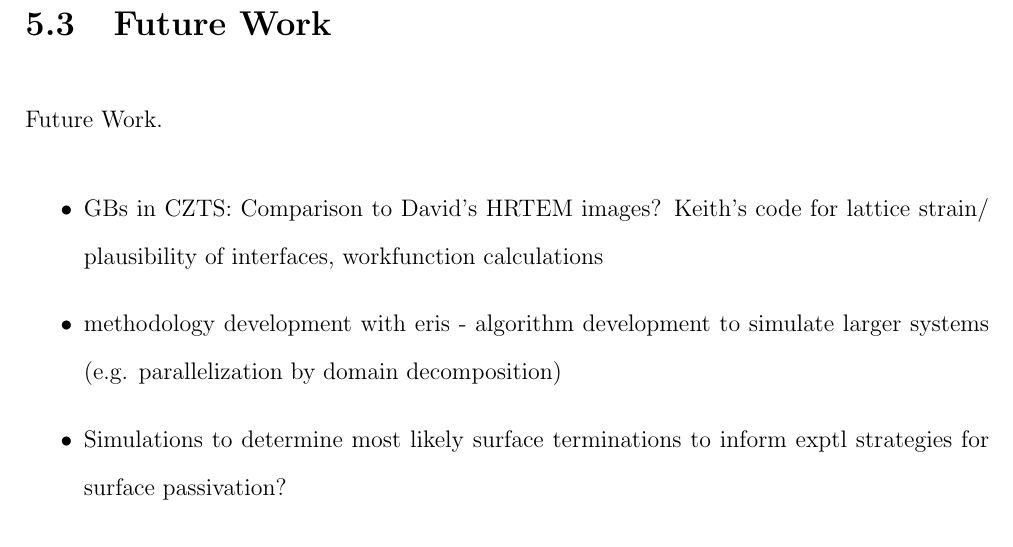
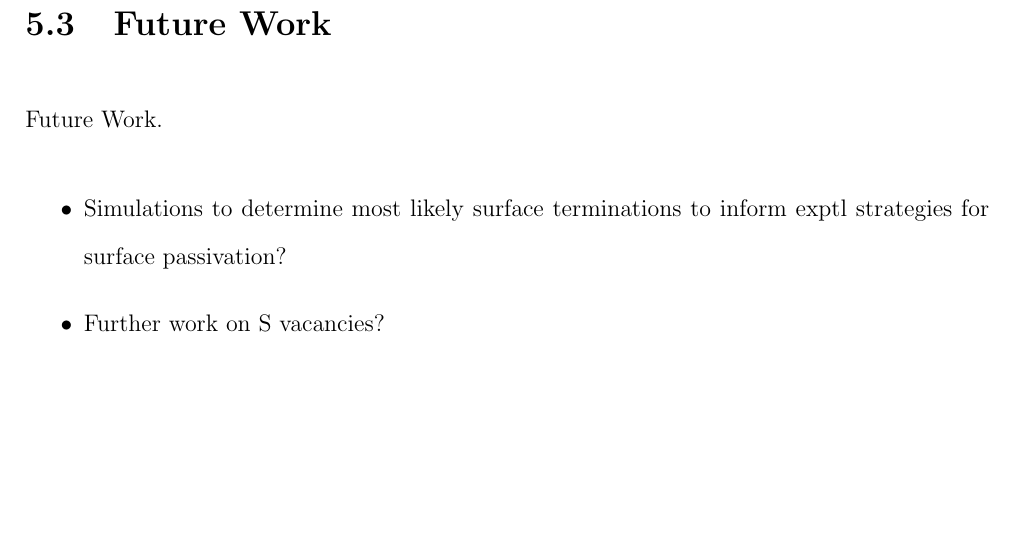
Before and after one commit to skw32/transfer_report, a LaTeX thesis (Main.tex, which reads conclusion/conclusion.tex): part of page 46 of 53, cut so that both start at the same text, the shorter picture padded with empty space. Compiled offline with pdfLaTeX.

Commit message:
small update

```diff
--- a/conclusion/conclusion.tex
+++ b/conclusion/conclusion.tex
@@ -10,7 +10,6 @@
 
 Future Work.
 \begin{itemize}
-\item GBs in CZTS: Comparison to David's HRTEM images? Keith's code for lattice strain/ plausibility of interfaces, workfunction calculations
-\item methodology development with eris - algorithm development to simulate larger systems (e.g. parallelization by domain decomposition)
 \item Simulations to determine most likely surface terminations to inform exptl strategies for surface passivation?
+\item Further work on S vacancies?
 \end{itemize}
```
Also changed, not shown: Main.pdf, 5 other files.
